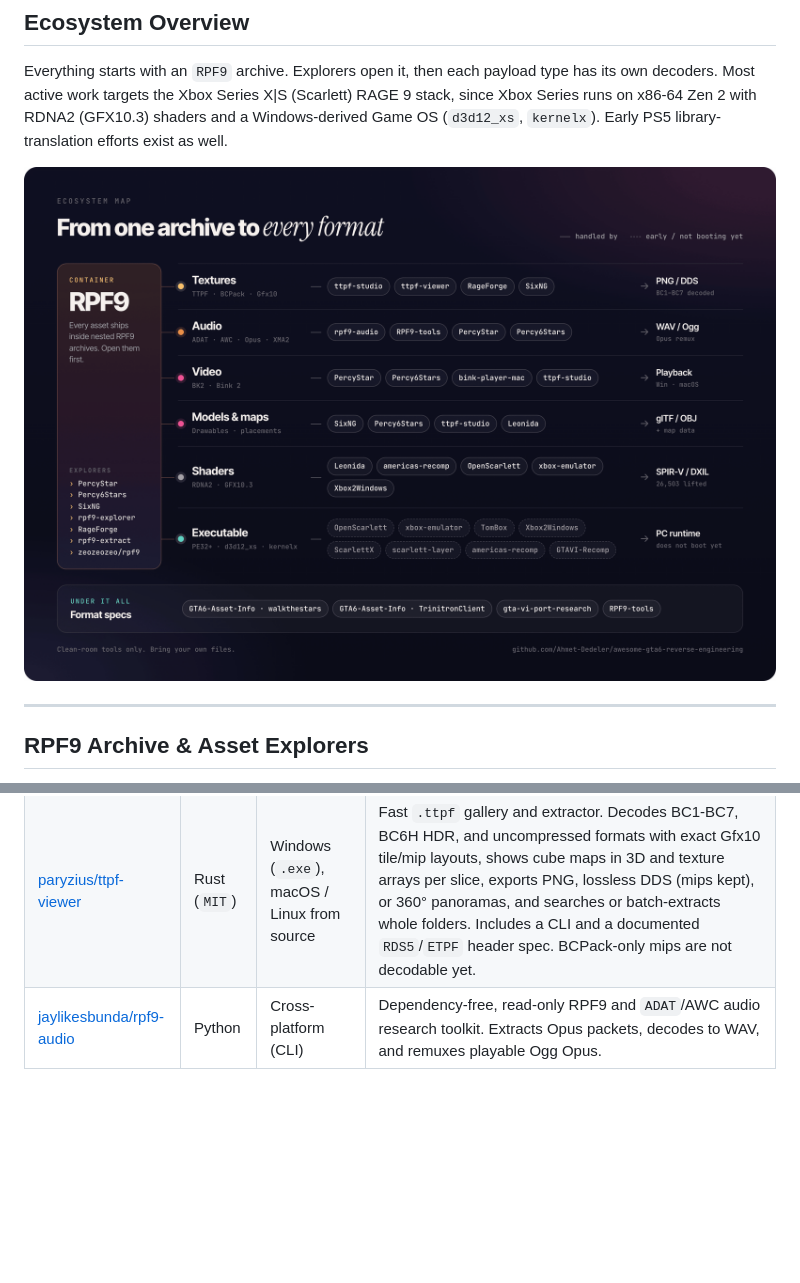
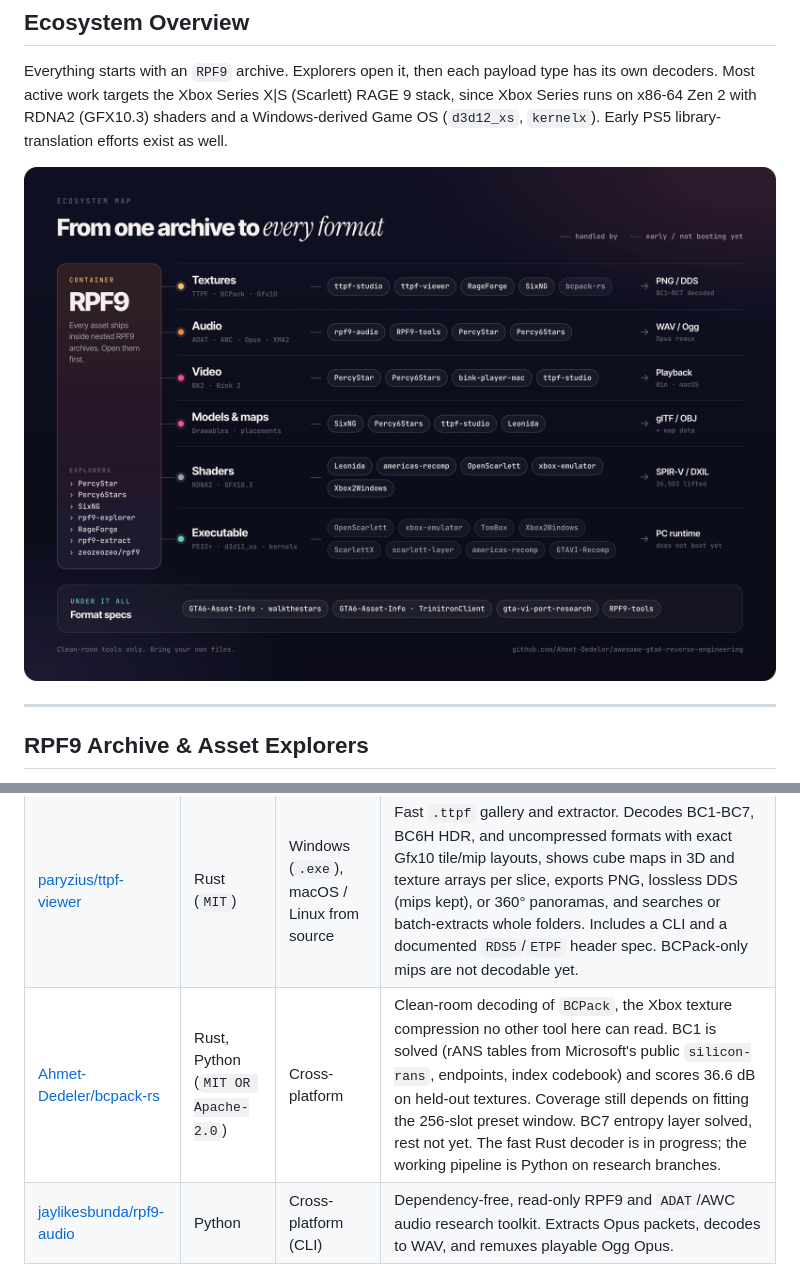
Before and after one commit to A-Team-PJnCeADc/awesome-gta6, a Markdown page: README.md, 2 parts joined by grey strips. Rendered like a GitHub page; pictures changed too: assets/ecosystem-map.png; blank space fills up the shorter version.

Commit message:
Add bcpack-rs (BCPack BC1 solved, BC7 entropy layer solved)
Co-Authored-By: Claude Opus 5.5 <noreply@anthropic.com>

```diff
--- a/README.md
+++ b/README.md
@@ -84,6 +84,7 @@ Focused decoders for RAGE 9 GPU-tiled texture packs (`.ttpf`, `BCPack`, `Gfx10`
 | :--- | :--- | :--- | :--- |
 | [woreksami/ttpf-studio](https://github.com/woreksami/ttpf-studio) | Python | Cross-platform (GUI) | View, export, and replace `.ttpf` textures (BC1-BC7, RGBA8/BGRA8/RGBA16F, GPU unswizzling, headerless scan recovery), recover RPF9 files, export models to OBJ, and play Bink video. |
 | [paryzius/ttpf-viewer](https://github.com/paryzius/ttpf-viewer) | Rust (`MIT`) | Windows (`.exe`), macOS / Linux from source | Fast `.ttpf` gallery and extractor. Decodes BC1-BC7, BC6H HDR, and uncompressed formats with exact Gfx10 tile/mip layouts, shows cube maps in 3D and texture arrays per slice, exports PNG, lossless DDS (mips kept), or 360° panoramas, and searches or batch-extracts whole folders. Includes a CLI and a documented `RDS5`/`ETPF` header spec. BCPack-only mips are not decodable yet. |
+| [Ahmet-Dedeler/bcpack-rs](https://github.com/Ahmet-Dedeler/bcpack-rs) | Rust, Python (`MIT OR Apache-2.0`) | Cross-platform | Clean-room decoding of `BCPack`, the Xbox texture compression no other tool here can read. BC1 is solved (rANS tables from Microsoft's public `silicon-rans`, endpoints, index codebook) and scores 36.6 dB on held-out textures. Coverage still depends on fitting the 256-slot preset window. BC7 entropy layer solved, rest not yet. The fast Rust decoder is in progress; the working pipeline is Python on research branches. |
 | [jaylikesbunda/rpf9-audio](https://github.com/jaylikesbunda/rpf9-audio) | Python | Cross-platform (CLI) | Dependency-free, read-only RPF9 and `ADAT`/AWC audio research toolkit. Extracts Opus packets, decodes to WAV, and remuxes playable Ogg Opus. |
 
 ---
```
Also changed, not shown: 1 other file.
